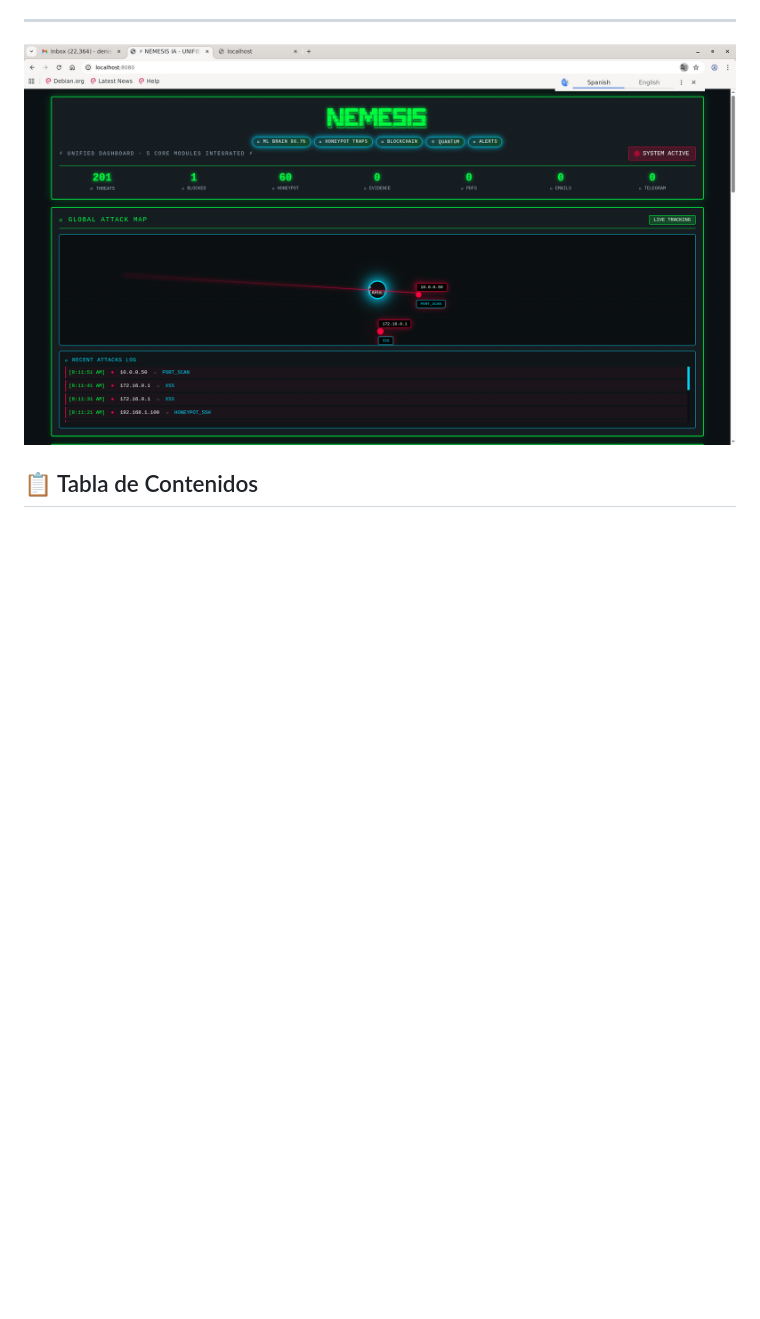
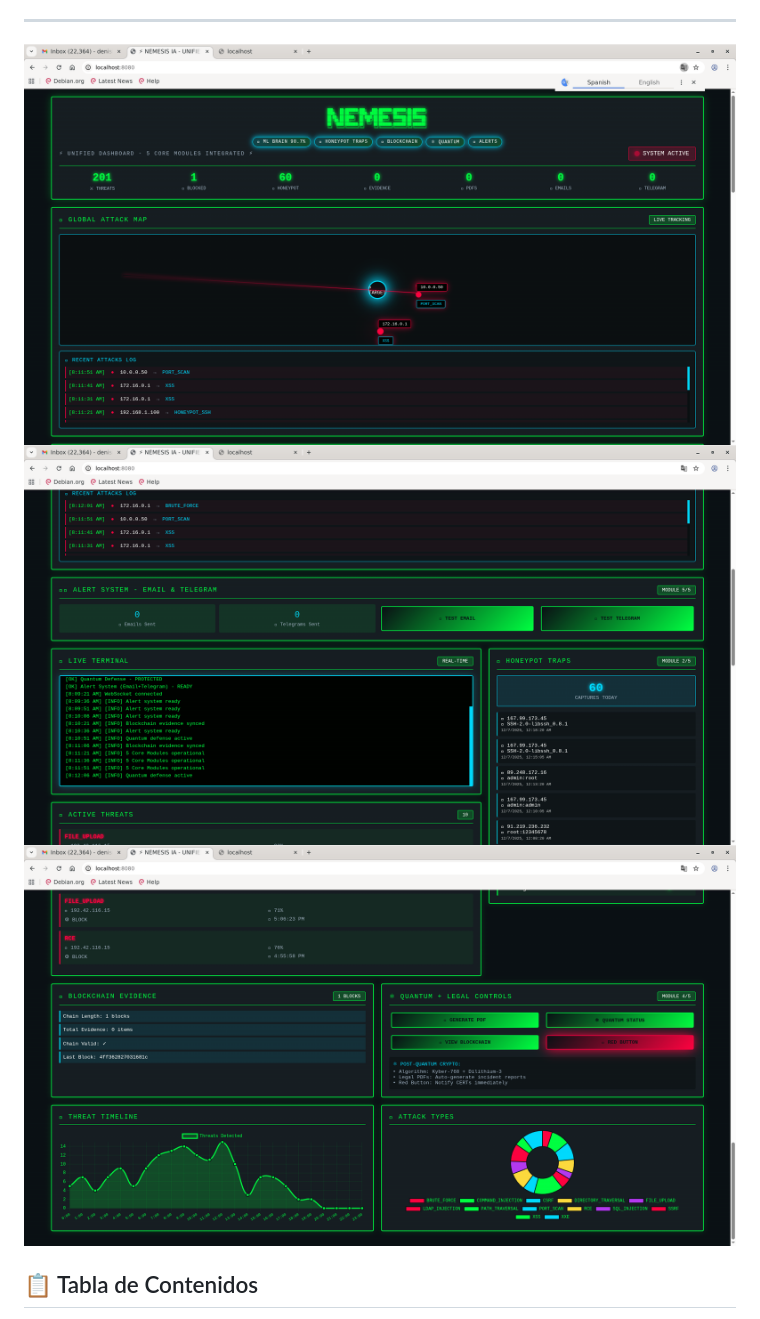
Before and after one commit to Denisijcu/nemesis_ai, a Markdown page: README.md, the part around the change. Drawn GitHub-style; blank space fills up the shorter version.

Commit message:
Add more screenshots to README
Added additional screenshots of the Nemesis AI Dashboard.

```diff
--- a/README.md
+++ b/README.md
@@ -25,6 +25,9 @@
 ---
 
 ![Nemesis AI Dashboard](docs/Screenshot_2025-12-08_08-11-56.png)
+![Nemesis AI Dashboard](docs/Screenshot_2025-12-08_08-12-12.png)
+![Nemesis AI Dashboard](docs/Screenshot_2025-12-08_08-12-31.png)
+
 
 ## 📋 Tabla de Contenidos
 
```
